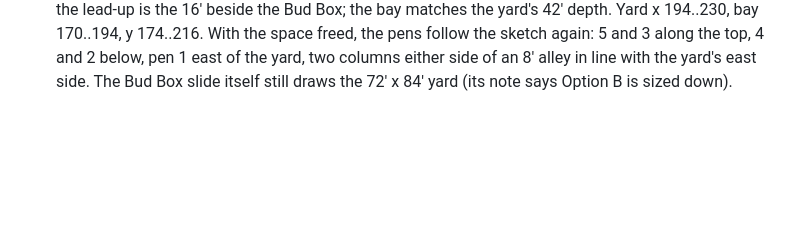
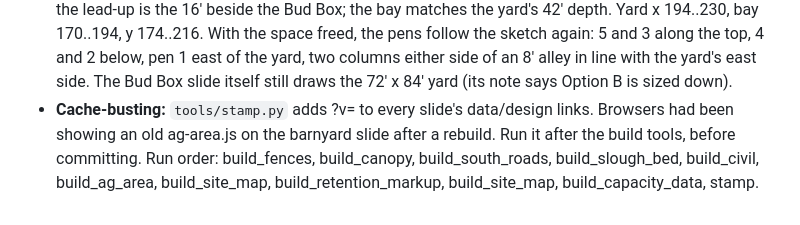
Before and after one commit to willycraig1/agriculture-education-center-stakeholder-review, a Markdown page: NOTES.md, the part around the change. Rendered like a GitHub page; blank space fills up the shorter version.

Commit message:
Notes: run order with the cache-busting stamp
Co-Authored-By: Claude Opus 5.5 <noreply@anthropic.com>

```diff
--- a/NOTES.md
+++ b/NOTES.md
@@ -512,3 +512,4 @@ use); 24' clear between all buildings; small animal barn A at Level 2, B at Leve
   freed, the pens follow the sketch again: 5 and 3 along the top, 4 and 2 below, pen 1 east of the yard, two columns
   either side of an 8' alley in line with the yard's east side. The Bud Box slide itself still draws the 72' x 84'
   yard (its note says Option B is sized down).
+- **Cache-busting:** `tools/stamp.py` adds ?v=<time> to every slide's data/design links. Browsers had been showing an old ag-area.js on the barnyard slide after a rebuild. Run it after the build tools, before committing. Run order: build_fences, build_canopy, build_south_roads, build_slough_bed, build_civil, build_ag_area, build_site_map, build_retention_markup, build_site_map, build_capacity_data, stamp.
```
